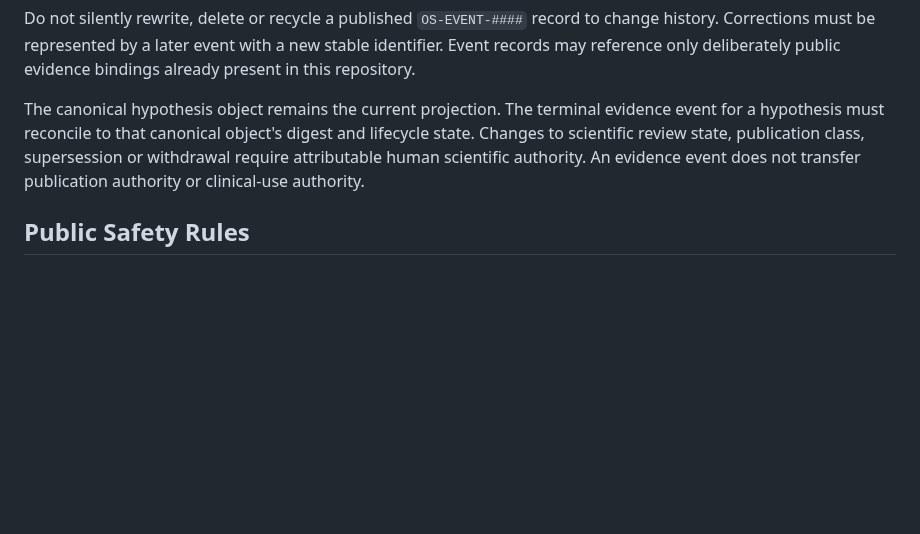
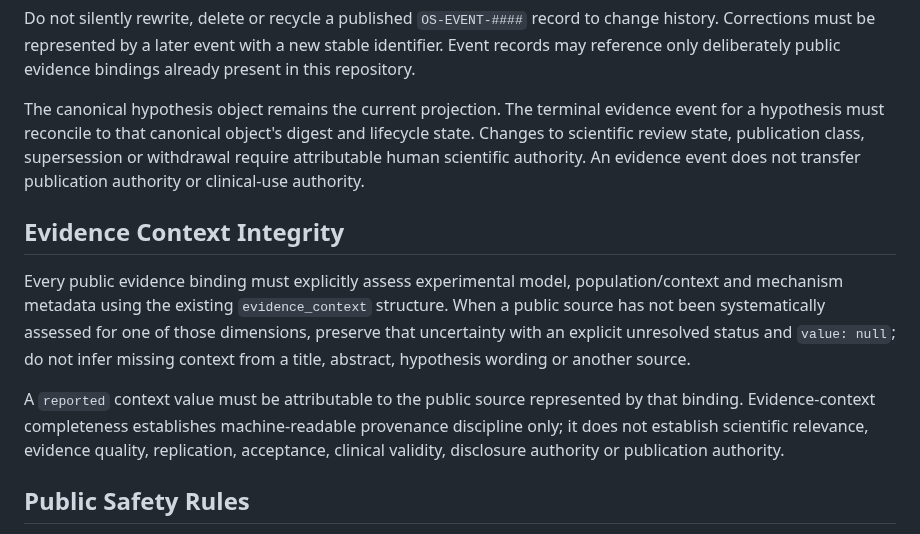
Before and after one commit to EduLinked-coder/Osteosarcoma-Therapeutic-Hypotheses-Open-Machine-Readable-Research, a Markdown page: AGENTS.md, the part around the change. Drawn GitHub-style; blank space fills up the shorter version.

Commit message:
Document evidence context integrity boundary

```diff
--- a/AGENTS.md
+++ b/AGENTS.md
@@ -26,6 +26,12 @@ Do not silently rewrite, delete or recycle a published `OS-EVENT-####` record to
 
 The canonical hypothesis object remains the current projection. The terminal evidence event for a hypothesis must reconcile to that canonical object's digest and lifecycle state. Changes to scientific review state, publication class, supersession or withdrawal require attributable human scientific authority. An evidence event does not transfer publication authority or clinical-use authority.
 
+## Evidence Context Integrity
+
+Every public evidence binding must explicitly assess experimental model, population/context and mechanism metadata using the existing `evidence_context` structure. When a public source has not been systematically assessed for one of those dimensions, preserve that uncertainty with an explicit unresolved status and `value: null`; do not infer missing context from a title, abstract, hypothesis wording or another source.
+
+A `reported` context value must be attributable to the public source represented by that binding. Evidence-context completeness establishes machine-readable provenance discipline only; it does not establish scientific relevance, evidence quality, replication, acceptance, clinical validity, disclosure authority or publication authority.
+
 ## Public Safety Rules
 
 Never publish patient names, patient-specific tumour characteristics, treatment histories, medical records, private clinical notes, credentials, secrets, tokens, private repository content or restricted unpublished research.
```
